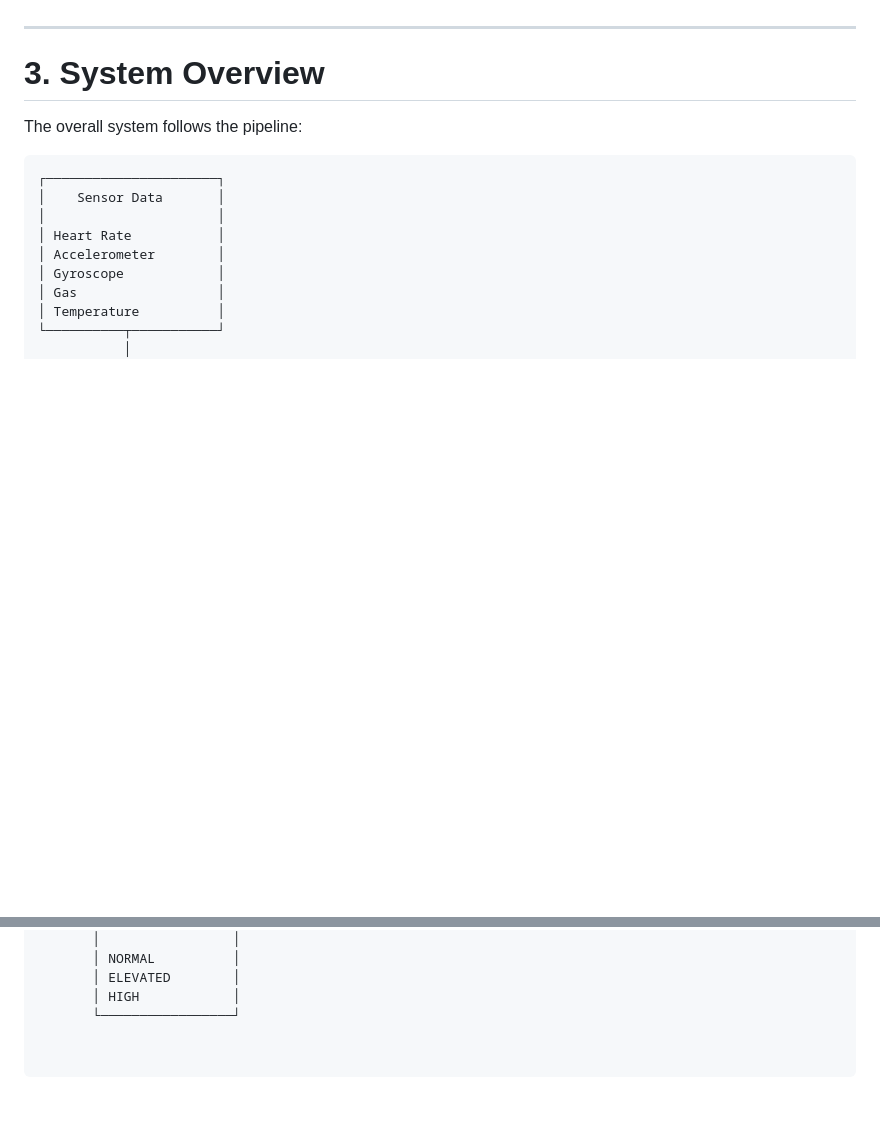
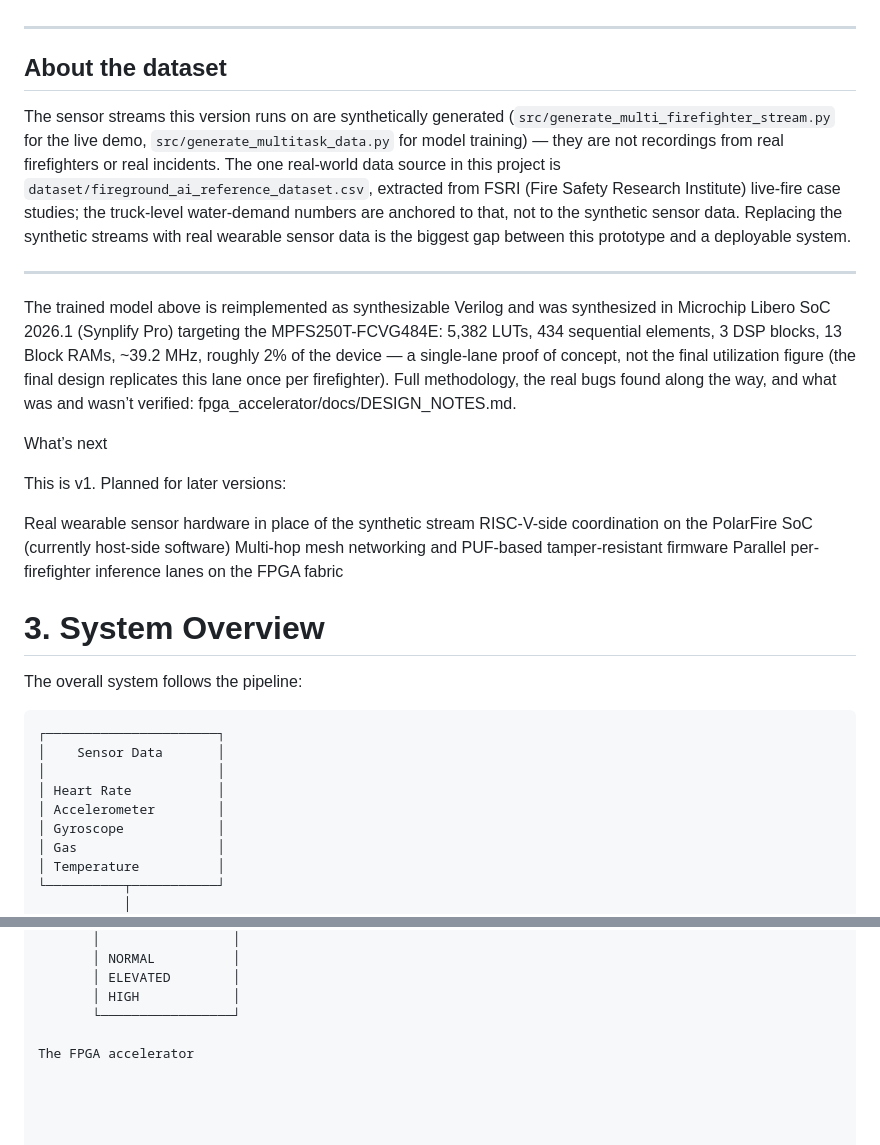
Before and after one commit to Aneeka-Yasmeen/Fireground, a Markdown page: README.md, 2 parts joined by grey strips. GitHub-like rendering; blank space fills up the shorter version.

Commit message:
Revise README for Fireground AI project details
Updated project name and enhanced project description, objectives, and future plans.

```diff
--- a/README.md
+++ b/README.md
@@ -46,6 +54,34 @@ The main objectives of FIREGROUND AI are:
 10. Prepare the system for deployment on the Microchip PolarFire SoC Icicle Kit.
 
 ---
+## About the dataset
+
+The sensor streams this version runs on are synthetically generated
+(`src/generate_multi_firefighter_stream.py` for the live demo,
+`src/generate_multitask_data.py` for model training) — they are not recordings from
+real firefighters or real incidents. The one real-world data source in this project is
+`dataset/fireground_ai_reference_dataset.csv`, extracted from FSRI (Fire Safety
+Research Institute) live-fire case studies; the truck-level water-demand numbers are
+anchored to that, not to the synthetic sensor data. Replacing the synthetic streams
+with real wearable sensor data is the biggest gap between this prototype and a
+deployable system.
+
+---
+The trained model above is reimplemented as synthesizable Verilog and was synthesized
+in Microchip Libero SoC 2026.1 (Synplify Pro) targeting the MPFS250T-FCVG484E: 5,382
+LUTs, 434 sequential elements, 3 DSP blocks, 13 Block RAMs, ~39.2 MHz, roughly 2% of
+the device — a single-lane proof of concept, not the final utilization figure (the
+final design replicates this lane once per firefighter). Full methodology, the real
+bugs found along the way, and what was and wasn’t verified: fpga_accelerator/docs/DESIGN_NOTES.md.
+
+What’s next
+
+This is v1. Planned for later versions:
+
+Real wearable sensor hardware in place of the synthetic stream
+RISC-V-side coordination on the PolarFire SoC (currently host-side software)
+Multi-hop mesh networking and PUF-based tamper-resistant firmware
+Parallel per-firefighter inference lanes on the FPGA fabric
 
 # 3. System Overview
 
@@ -106,3 +142,5 @@ The overall system follows the pipeline:
        │ ELEVATED        │
        │ HIGH            │
        └─────────────────┘
+
+The FPGA accelerator
```
Also changed, not shown: other parts of README.md (+17 -9 lines).
